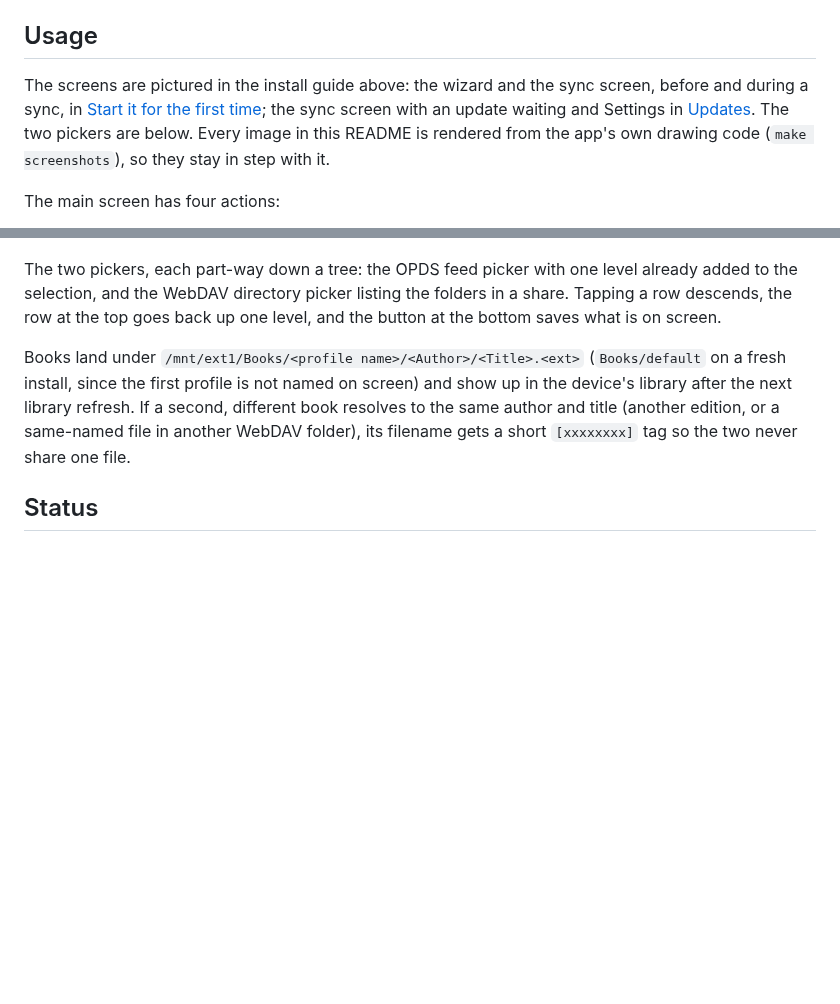
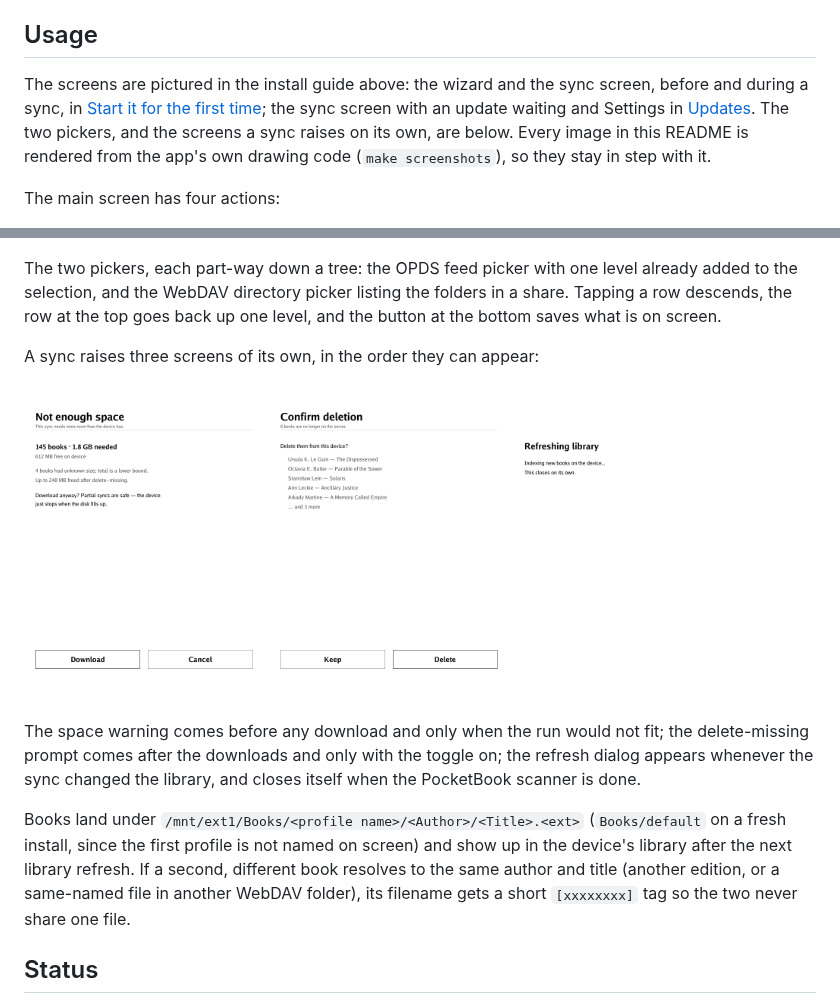
Before and after one commit to haraldpdl/pocketbeam, a Markdown page: README.md, 2 parts joined by grey strips. GitHub-like rendering; pictures changed too: docs/screenshots/delete-confirm.png (added), docs/screenshots/library-refresh.png (added), docs/screenshots/space-warning.png (added); blank space fills up the shorter version.

```diff
--- a/README.md
+++ b/README.md
@@ -72,7 +72,7 @@ Connect over USB and delete `applications/pocketbeam.app`. To remove its setting
 
 ## Usage
 
-The screens are pictured in the install guide above: the wizard and the sync screen, before and during a sync, in [Start it for the first time](#3-start-it-for-the-first-time); the sync screen with an update waiting and Settings in [Updates](#4-updates). The two pickers are below. Every image in this README is rendered from the app's own drawing code (`make screenshots`), so they stay in step with it.
+The screens are pictured in the install guide above: the wizard and the sync screen, before and during a sync, in [Start it for the first time](#3-start-it-for-the-first-time); the sync screen with an update waiting and Settings in [Updates](#4-updates). The two pickers, and the screens a sync raises on its own, are below. Every image in this README is rendered from the app's own drawing code (`make screenshots`), so they stay in step with it.
 
 The main screen has four actions:
 
@@ -89,6 +89,12 @@ The main screen has four actions:
 <img src="docs/screenshots/feed-picker.png" alt="The OPDS feed picker part-way down a catalog: the breadcrumb Calibre-Web / Categories, a Back to Calibre-Web row, the subsections with their book counts, a Page 1 of 2 indicator with a Next button, and Add this level above Done (1 selected)" width="300"> <img src="docs/screenshots/dir-picker.png" alt="The WebDAV directory picker inside a share: the path /Books/Fiction, a Back to Books row, the folders one level down, and a Sync this folder button" width="300">
 
 The two pickers, each part-way down a tree: the OPDS feed picker with one level already added to the selection, and the WebDAV directory picker listing the folders in a share. Tapping a row descends, the row at the top goes back up one level, and the button at the bottom saves what is on screen.
+
+A sync raises three screens of its own, in the order they can appear:
+
+<img src="docs/screenshots/space-warning.png" alt="The pre-flight space warning: 145 books and 1.8 GB needed against 612 MB free on the device, notes about books of unknown size and space delete-missing would reclaim, and Download / Cancel buttons" width="240"> <img src="docs/screenshots/delete-confirm.png" alt="The delete-missing prompt: 8 books are no longer on the server, the first five listed by author and title with the rest counted, and Keep / Delete buttons" width="240"> <img src="docs/screenshots/library-refresh.png" alt="The library-refresh dialog shown after a sync that changed the library: Refreshing library, Indexing new books on the device, and a note that it closes on its own" width="240">
+
+The space warning comes before any download and only when the run would not fit; the delete-missing prompt comes after the downloads and only with the toggle on; the refresh dialog appears whenever the sync changed the library, and closes itself when the PocketBook scanner is done.
 
 Books land under `/mnt/ext1/Books/<profile name>/<Author>/<Title>.<ext>` (`Books/default` on a fresh install, since the first profile is not named on screen) and show up in the device's library after the next library refresh. If a second, different book resolves to the same author and title (another edition, or a same-named file in another WebDAV folder), its filename gets a short `[xxxxxxxx]` tag so the two never share one file.
 
```
Also changed, not shown: 8 other files.
